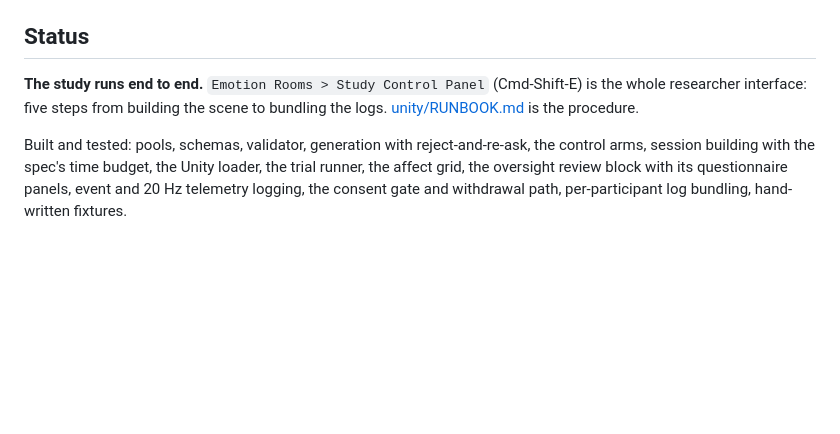
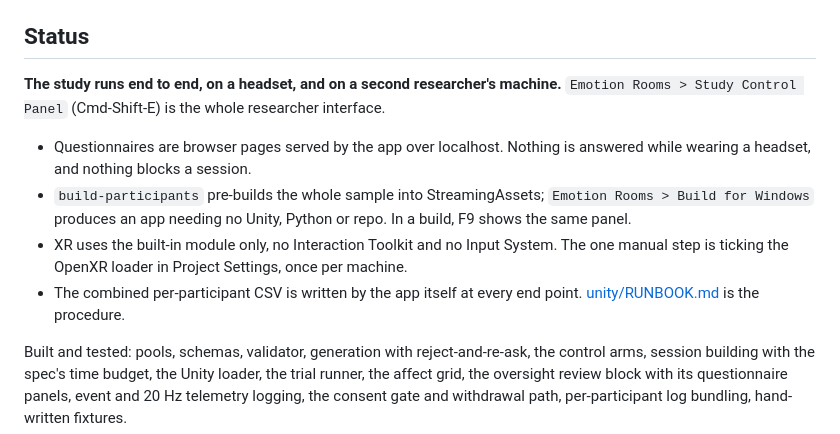
Before and after one commit to abyyworld/indoor-llm, a Markdown page: CLAUDE.md, the part around the change. GitHub-like rendering; blank space fills up the shorter version.

Commit message:
Sync from working repo

```diff
--- a/CLAUDE.md
+++ b/CLAUDE.md
@@ -70,8 +70,17 @@ never written to disk.
 
 ## Status
 
-**The study runs end to end.** `Emotion Rooms > Study Control Panel` (Cmd-Shift-E) is
-the whole researcher interface: five steps from building the scene to bundling the logs.
+**The study runs end to end, on a headset, and on a second researcher's machine.**
+`Emotion Rooms > Study Control Panel` (Cmd-Shift-E) is the whole researcher interface.
+
+- Questionnaires are browser pages served by the app over localhost. Nothing is
+  answered while wearing a headset, and nothing blocks a session.
+- `build-participants` pre-builds the whole sample into StreamingAssets;
+  `Emotion Rooms > Build for Windows` produces an app needing no Unity, Python or repo.
+  In a build, F9 shows the same panel.
+- XR uses the built-in module only, no Interaction Toolkit and no Input System. The one
+  manual step is ticking the OpenXR loader in Project Settings, once per machine.
+- The combined per-participant CSV is written by the app itself at every end point.
 [unity/RUNBOOK.md](unity/RUNBOOK.md) is the procedure.
 
 Built and tested: pools, schemas, validator, generation with reject-and-re-ask, the
```
